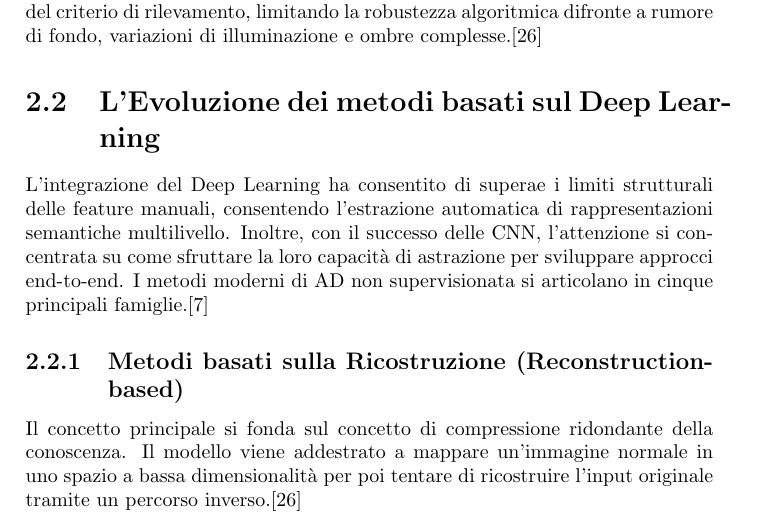
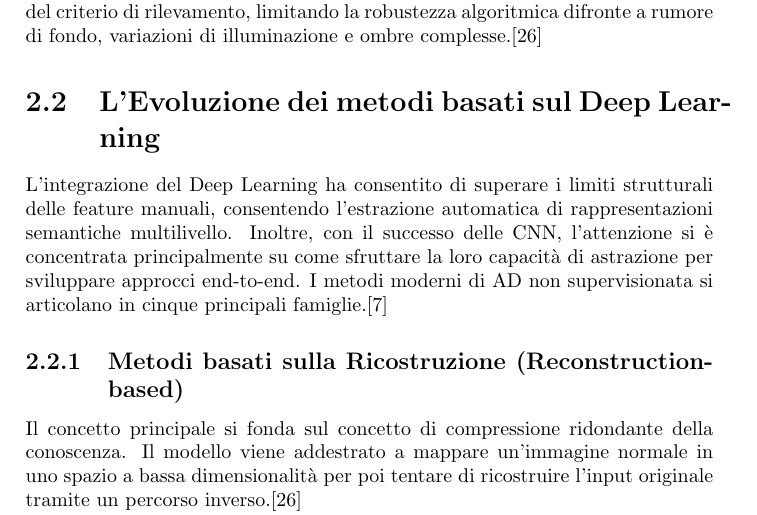
Before and after one commit to itschiara97/pw-anomaly-detection, a LaTeX thesis (PW_Anomaly_Detection/main.tex, which reads PW_Anomaly_Detection/Capitolo_2.tex): part of page 15 of 39, cut so that both start at the same text. Compiled offline with pdfLaTeX.

Commit message:
Update Capitolo_2.tex

```diff
--- a/PW_Anomaly_Detection/Capitolo_2.tex
+++ b/PW_Anomaly_Detection/Capitolo_2.tex
@@ -67,7 +67,7 @@ Questi approcci, però, soffrivano pesantemente della \textit{"Curse of dimensio
 
 \section{L'Evoluzione dei metodi basati sul Deep Learning}
 
-L'integrazione del Deep Learning ha consentito di superae i limiti strutturali delle feature manuali, consentendo l'estrazione automatica di rappresentazioni semantiche multilivello. Inoltre, con il successo delle CNN, l'attenzione si concentrata su come sfruttare la loro capacità di astrazione per sviluppare approcci end-to-end.
+L'integrazione del Deep Learning ha consentito di superare i limiti strutturali delle feature manuali, consentendo l'estrazione automatica di rappresentazioni semantiche multilivello. Inoltre, con il successo delle CNN, l'attenzione si è concentrata principalmente su come sfruttare la loro capacità di astrazione per sviluppare approcci end-to-end.
 I metodi moderni di AD non supervisionata si articolano in cinque principali famiglie.\cite{Cui_et_al._2023}
 
 \subsection{Metodi basati sulla Ricostruzione (Reconstruction-based)}
```
